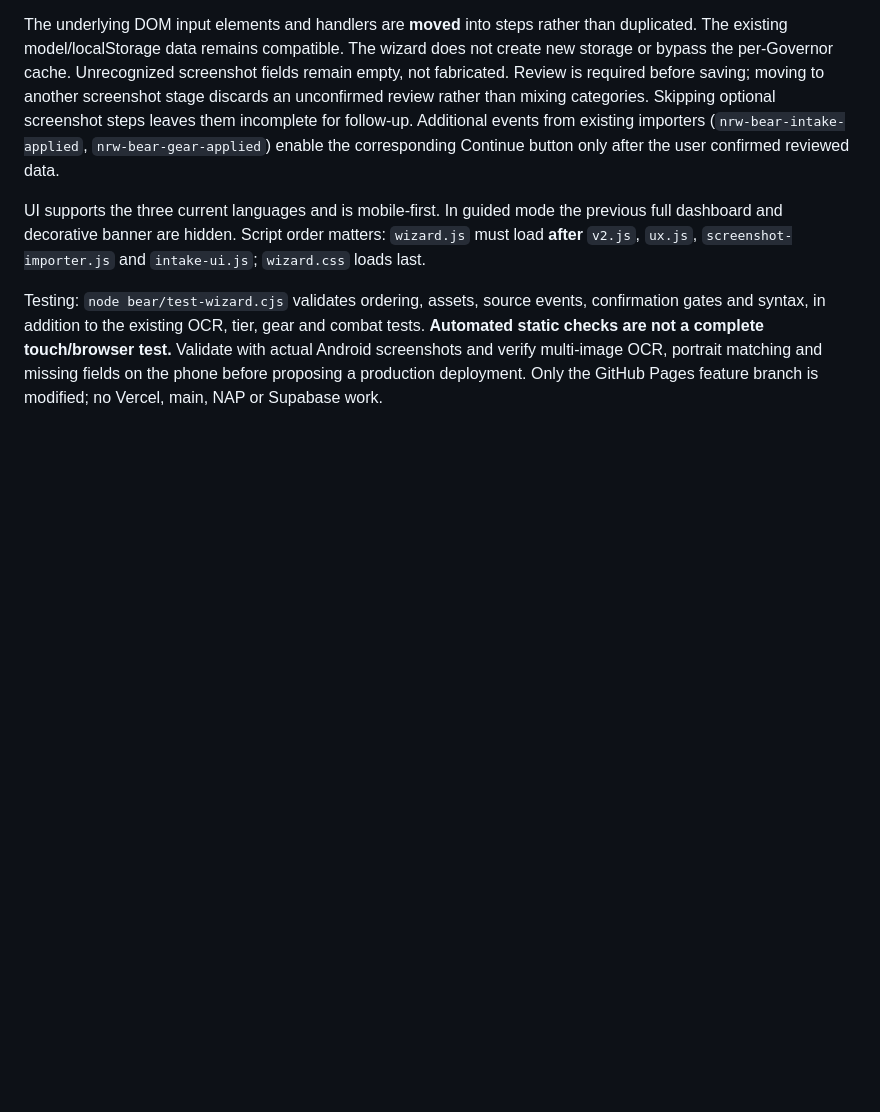
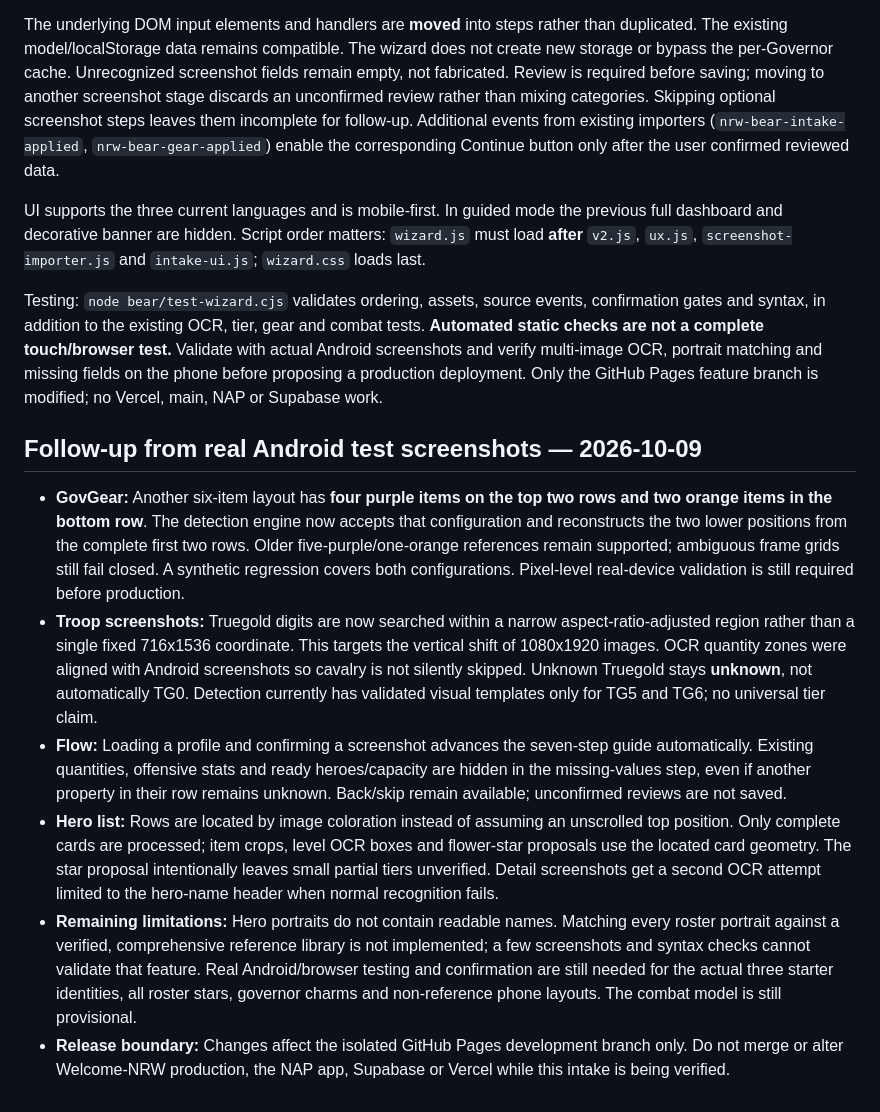
Before and after one commit to Boltotelli/welcome-nrw, a Markdown page: bear/README.md, the part around the change. Drawn GitHub-style; blank space fills up the shorter version.

Commit message:
docs(bear): record Android screenshot fixes and remaining recognition gaps

```diff
--- a/bear/README.md
+++ b/bear/README.md
@@ -194,3 +194,12 @@ The underlying DOM input elements and handlers are **moved** into steps rather t
 UI supports the three current languages and is mobile-first. In guided mode the previous full dashboard and decorative banner are hidden. Script order matters: `wizard.js` must load **after** `v2.js`, `ux.js`, `screenshot-importer.js` and `intake-ui.js`; `wizard.css` loads last.
 
 Testing: `node bear/test-wizard.cjs` validates ordering, assets, source events, confirmation gates and syntax, in addition to the existing OCR, tier, gear and combat tests. **Automated static checks are not a complete touch/browser test.** Validate with actual Android screenshots and verify multi-image OCR, portrait matching and missing fields on the phone before proposing a production deployment. Only the GitHub Pages feature branch is modified; no Vercel, main, NAP or Supabase work.
+
+## Follow-up from real Android test screenshots — 2026-10-09
+
+- **GovGear:** Another six-item layout has **four purple items on the top two rows and two orange items in the bottom row**. The detection engine now accepts that configuration and reconstructs the two lower positions from the complete first two rows. Older five-purple/one-orange references remain supported; ambiguous frame grids still fail closed. A synthetic regression covers both configurations. Pixel-level real-device validation is still required before production.
+- **Troop screenshots:** Truegold digits are now searched within a narrow aspect-ratio-adjusted region rather than a single fixed 716x1536 coordinate. This targets the vertical shift of 1080x1920 images. OCR quantity zones were aligned with Android screenshots so cavalry is not silently skipped. Unknown Truegold stays **unknown**, not automatically TG0. Detection currently has validated visual templates only for TG5 and TG6; no universal tier claim.
+- **Flow:** Loading a profile and confirming a screenshot advances the seven-step guide automatically. Existing quantities, offensive stats and ready heroes/capacity are hidden in the missing-values step, even if another property in their row remains unknown. Back/skip remain available; unconfirmed reviews are not saved.
+- **Hero list:** Rows are located by image coloration instead of assuming an unscrolled top position. Only complete cards are processed; item crops, level OCR boxes and flower-star proposals use the located card geometry. The star proposal intentionally leaves small partial tiers unverified. Detail screenshots get a second OCR attempt limited to the hero-name header when normal recognition fails.
+- **Remaining limitations:** Hero portraits do not contain readable names. Matching every roster portrait against a verified, comprehensive reference library is not implemented; a few screenshots and syntax checks cannot validate that feature. Real Android/browser testing and confirmation are still needed for the actual three starter identities, all roster stars, governor charms and non-reference phone layouts. The combat model is still provisional.
+- **Release boundary:** Changes affect the isolated GitHub Pages development branch only. Do not merge or alter Welcome-NRW production, the NAP app, Supabase or Vercel while this intake is being verified.
```
